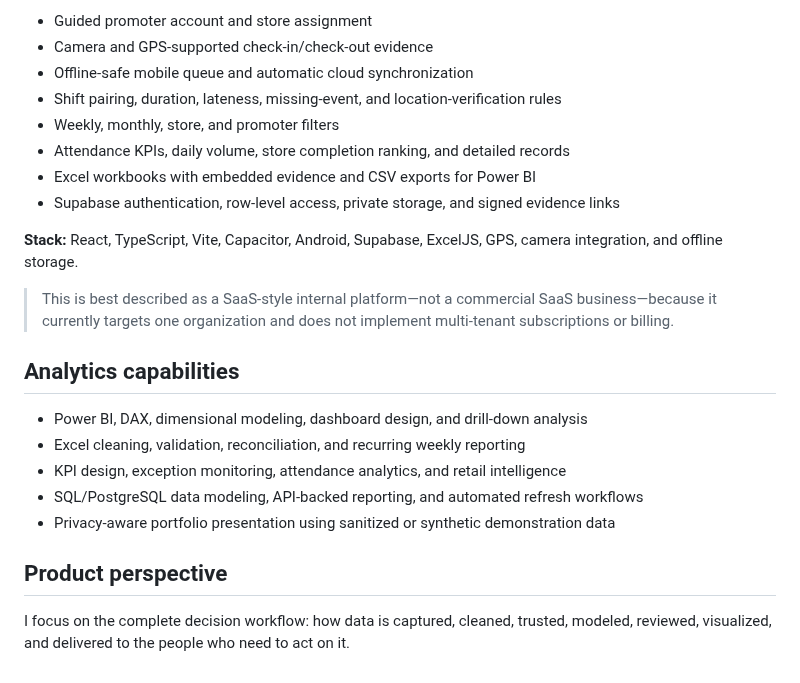
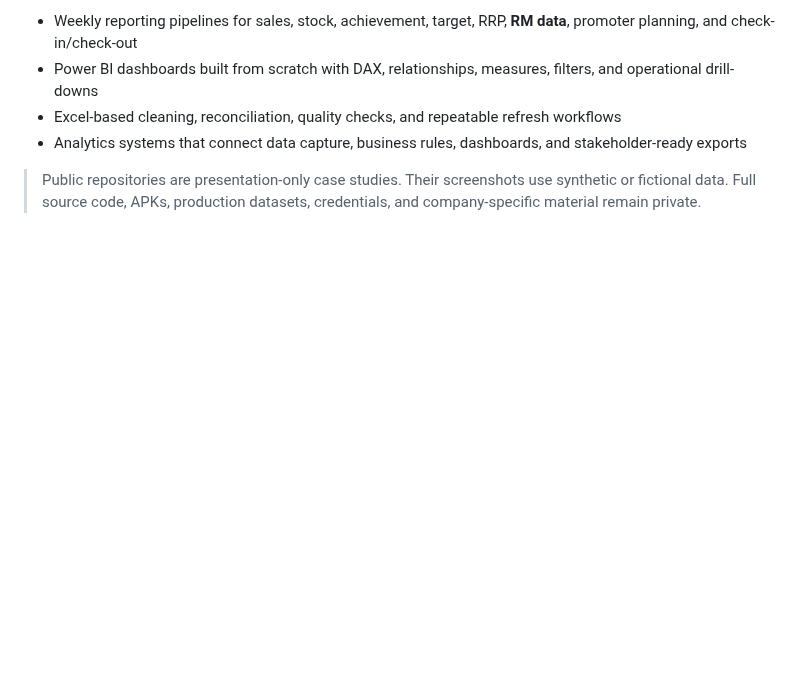
Before and after one commit to itsMacht/itsMacht, a Markdown page: README.md, the part around one of its changes. GitHub-like rendering; blank space fills up the shorter version.

```diff
--- a/README.md
+++ b/README.md
@@ -38,25 +37,7 @@ A **B2B internal workforce-operations platform** connecting an Android promoter
 
-- Guided promoter account and store assignment
-- Camera and GPS-supported check-in/check-out evidence
-- Offline-safe mobile queue and automatic cloud synchronization
-- Shift pairing, duration, lateness, missing-event, and location-verification rules
-- Weekly, monthly, store, and promoter filters
-- Attendance KPIs, daily volume, store completion ranking, and detailed records
-- Excel workbooks with embedded evidence and CSV exports for Power BI
-- Supabase authentication, row-level access, private storage, and signed evidence links
+- Weekly reporting pipelines for sales, stock, achievement, target, RRP, **RM data**, promoter planning, and check-in/check-out
+- Power BI dashboards built from scratch with DAX, relationships, measures, filters, and operational drill-downs
+- Excel-based cleaning, reconciliation, quality checks, and repeatable refresh workflows
+- Analytics systems that connect data capture, business rules, dashboards, and stakeholder-ready exports
 
-**Stack:** React, TypeScript, Vite, Capacitor, Android, Supabase, ExcelJS, GPS, camera integration, and offline storage.
-
-> This is best described as a SaaS-style internal platform—not a commercial SaaS business—because it currently targets one organization and does not implement multi-tenant subscriptions or billing.
-
-## Analytics capabilities
-
-- Power BI, DAX, dimensional modeling, dashboard design, and drill-down analysis
-- Excel cleaning, validation, reconciliation, and recurring weekly reporting
-- KPI design, exception monitoring, attendance analytics, and retail intelligence
-- SQL/PostgreSQL data modeling, API-backed reporting, and automated refresh workflows
-- Privacy-aware portfolio presentation using sanitized or synthetic demonstration data
-
-## Product perspective
-
-I focus on the complete decision workflow: how data is captured, cleaned, trusted, modeled, reviewed, visualized, and delivered to the people who need to act on it.
+> Public repositories are presentation-only case studies. Their screenshots use synthetic or fictional data. Full source code, APKs, production datasets, credentials, and company-specific material remain private.
```
Also changed, not shown: other parts of README.md (+21 -22 lines), cheil-attendance-dashboard.png, marketsignal-dashboard.png, 1 other file.
